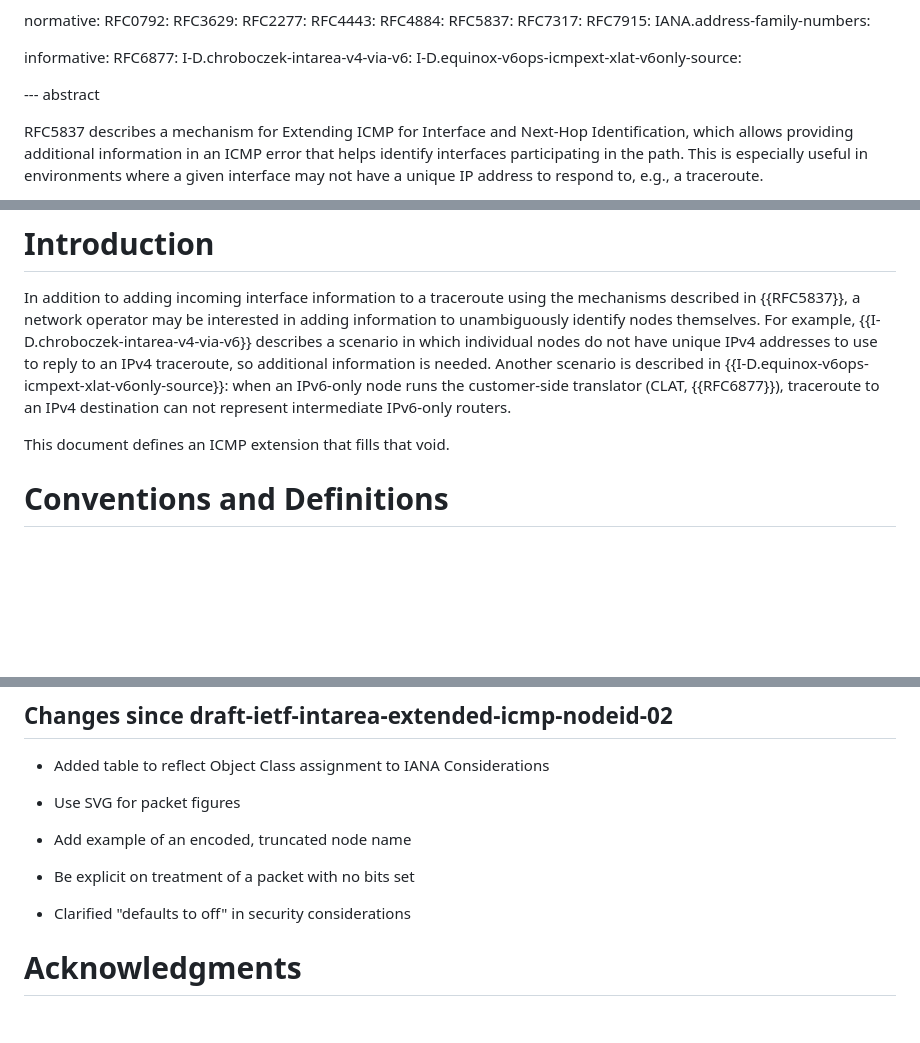
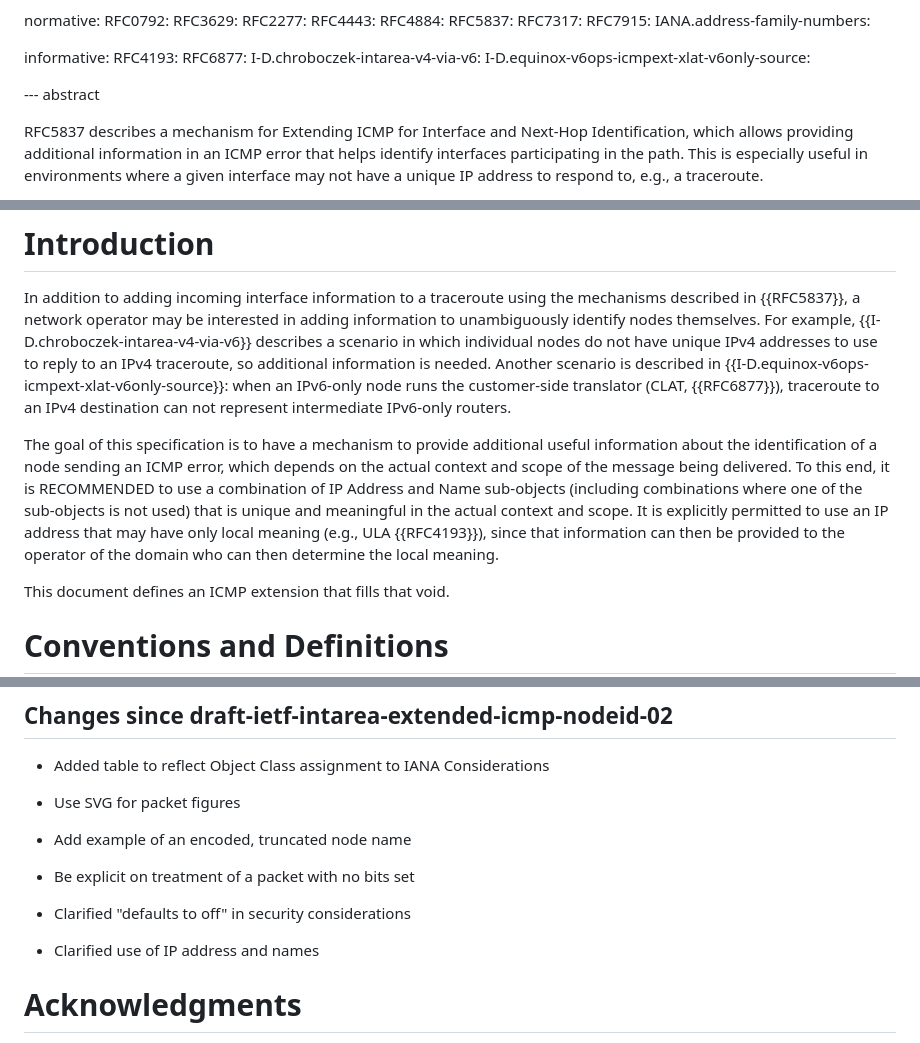
Before and after one commit to fenner/icmp-node-id, a Markdown page: draft-ietf-intarea-extended-icmp-nodeid.md, 3 parts joined by grey strips. Rendered like a GitHub page; blank space fills up the shorter version.

Commit message:
Add a paragraph of clarification on IP address and node name
Fixes #7

```diff
--- a/draft-ietf-intarea-extended-icmp-nodeid.md
+++ b/draft-ietf-intarea-extended-icmp-nodeid.md
@@ -53,6 +53,7 @@ normative:
   IANA.address-family-numbers:
 
 informative:
+  RFC4193:
   RFC6877:
   I-D.chroboczek-intarea-v4-via-v6:
   I-D.equinox-v6ops-icmpext-xlat-v6only-source:
@@ -84,6 +85,18 @@ traceroute, so additional information is needed.
 Another scenario is described in {{I-D.equinox-v6ops-icmpext-xlat-v6only-source}}:
 when an IPv6-only node runs the customer-side translator (CLAT, {{RFC6877}}),
 traceroute to an IPv4 destination can not represent intermediate IPv6-only routers.
+
+The goal of this specification is to have a mechanism to provide
+additional useful information about the identification of a node
+sending an ICMP error, which depends on the actual context and scope
+of the message being delivered.  To this end, it is RECOMMENDED to
+use a combination of IP Address and Name sub-objects (including
+combinations where one of the sub-objects is not used) that is
+unique and meaningful in the actual context and scope.  It is
+explicitly permitted to use an IP address that may have only local
+meaning (e.g., ULA {{RFC4193}}), since that information can then
+be provided to the operator of the domain who can then determine
+the local meaning.
 
 This document defines an ICMP extension that fills that void.
 
@@ -407,6 +420,8 @@ This section is to be removed before publishing as an RFC.
 
 - Clarified "defaults to off" in security considerations
 
+- Clarified use of IP address and names
+
 # Acknowledgments
 {:numbered="false"}
 
```
